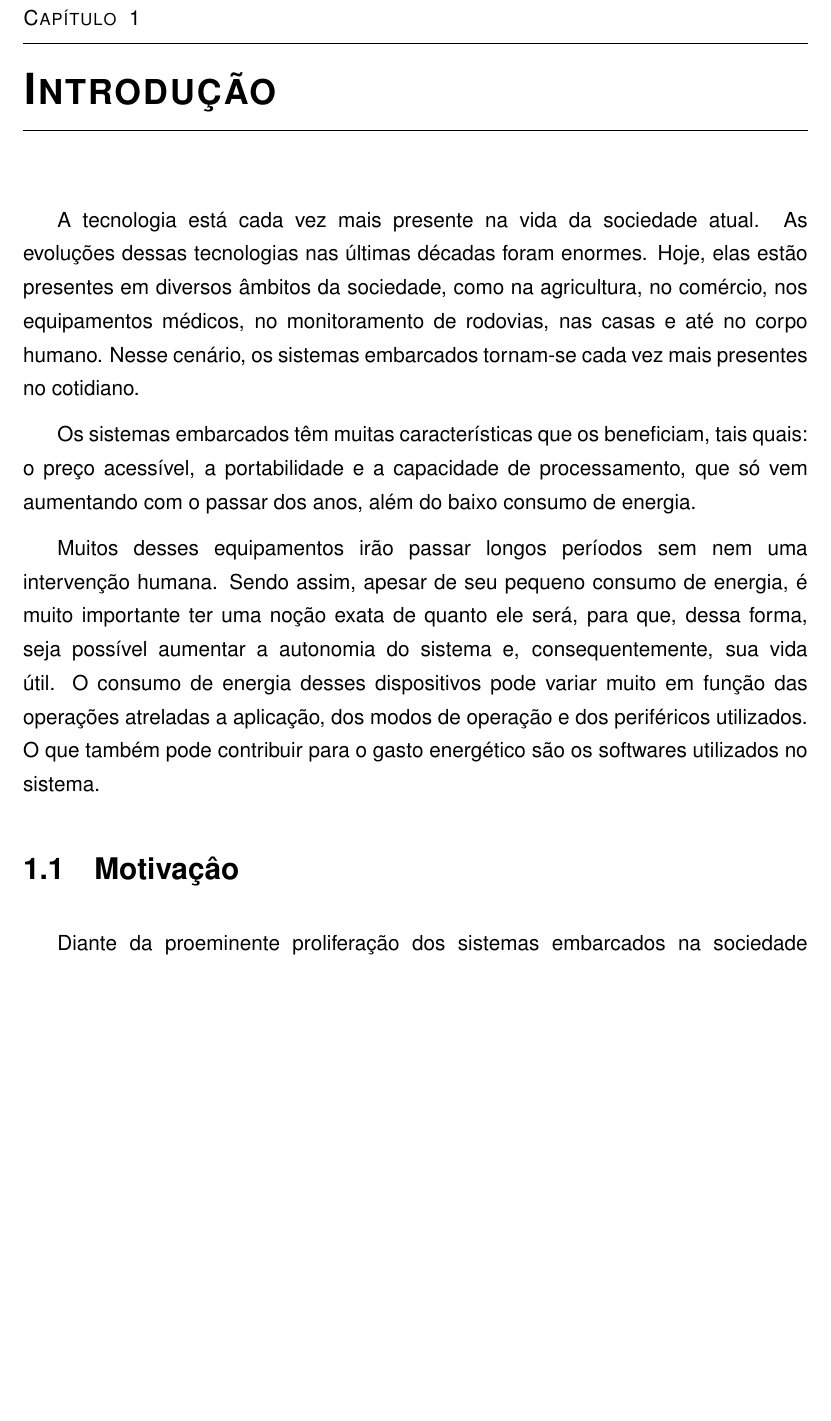
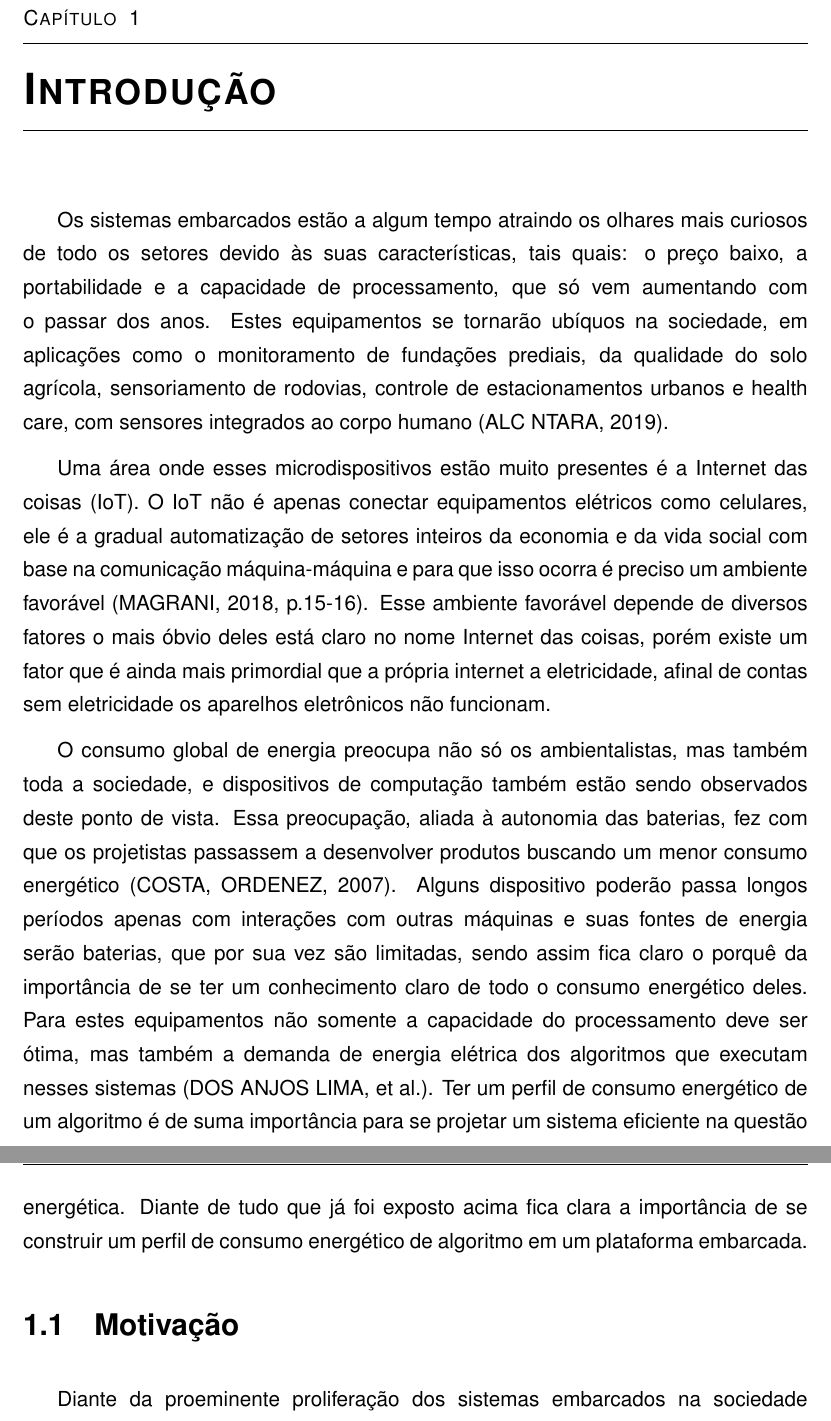
Before and after one commit to MayannaRF/TCC1, a LaTeX thesis (monografia/MODELO_MONOGRAFIA.tex, which reads monografia/introducao.tex): part of page 14 of 23 before the commit and two parts of pages 14 and 15 of 24 after it, the two joined at a grey line, cut so that both start at the same text, the shorter picture padded with empty space. Compiled offline with pdfLaTeX; a LaTeX package or settings file that is missing is left out; a missing bibliography style is replaced by a similar one.

Commit message:
Update introducao.tex

```diff
--- a/monografia/introducao.tex
+++ b/monografia/introducao.tex
@@ -1,13 +1,13 @@
 \chapter{Introdução}\label{CAP:introducao}
 %\thispagestyle{empty}
 
-A tecnologia está cada vez mais presente na vida da sociedade atual. As evoluções dessas tecnologias nas últimas décadas foram enormes. Hoje, elas estão presentes em diversos âmbitos da sociedade, como na agricultura, no comércio, nos equipamentos médicos, no monitoramento de rodovias, nas casas e até no corpo humano. Nesse cenário, os sistemas embarcados tornam-se cada vez mais presentes no cotidiano.
+Os sistemas embarcados estão a algum tempo atraindo os olhares mais curiosos de todo os  setores devido às suas características, tais quais: o preço baixo, a portabilidade e a capacidade de processamento, que só vem aumentando com o passar dos anos. Estes equipamentos se tornarão ubíquos na sociedade, em aplicações como o monitoramento de fundações prediais, da qualidade do solo agrícola, sensoriamento de rodovias, controle de estacionamentos urbanos e health care, com sensores integrados ao corpo humano (ALC NTARA, 2019).
 
-Os sistemas embarcados têm muitas características que os beneficiam, tais quais: o preço acessível, a portabilidade e a capacidade de processamento, que só vem aumentando com o passar dos anos, além do baixo consumo de energia.
+Uma área onde esses microdispositivos estão muito presentes é a Internet das coisas (IoT). O IoT não é apenas conectar equipamentos elétricos como celulares, ele é a gradual automatização de setores inteiros da economia e da vida social com base na comunicação  máquina-máquina e para que isso ocorra é preciso um ambiente favorável (MAGRANI, 2018, p.15-16). Esse ambiente favorável depende de diversos fatores o mais óbvio deles está claro no nome Internet das coisas,  porém existe um fator que é ainda mais primordial que a própria internet a eletricidade, afinal de contas sem eletricidade os aparelhos eletrônicos não funcionam.
 
-Muitos desses equipamentos irão passar longos períodos sem nem uma intervenção humana. Sendo assim, apesar de seu pequeno consumo de energia, é muito importante ter uma noção exata de quanto ele será, para que, dessa forma, seja possível aumentar a autonomia do sistema e, consequentemente, sua vida útil. O consumo de energia desses dispositivos pode variar muito em função das operações atreladas a aplicação, dos modos de operação e dos periféricos utilizados. O que também pode contribuir para o gasto energético são os softwares utilizados no sistema.
+O consumo global de energia preocupa não só os ambientalistas, mas também toda a sociedade, e dispositivos de computação também estão sendo observados deste ponto de vista. Essa preocupação, aliada à autonomia das baterias, fez com que os projetistas passassem a desenvolver produtos buscando um menor consumo energético (COSTA, ORDENEZ, 2007). Alguns dispositivo poderão passa longos períodos apenas com interações com outras máquinas e suas fontes de energia serão  baterias, que por sua vez são limitadas, sendo assim fica claro o porquê da importância de se ter um conhecimento claro de todo o consumo energético deles. Para estes equipamentos não somente a capacidade do processamento deve ser ótima, mas também a demanda de energia elétrica dos algoritmos que executam nesses sistemas (DOS ANJOS LIMA, et al.). Ter um perfil de consumo energético de um algoritmo é de suma importância para se projetar um sistema eficiente na questão energética. Diante de tudo que já foi exposto acima fica clara a importância de se construir um perfil de consumo energético de algoritmo em um plataforma embarcada.
 
-\section{Motivaçâo}
-Diante da proeminente proliferação dos sistemas embarcados na sociedade e de todos os desafios existentes para torná-los mais eficientes quanto ao consumo energético, torna-se necessário ter conhecimento do perfil energético de determinados algoritmos que nos dispositivos serão utilizados. Com a construção dos perfis energéticos, seria mais fácil comparar e decidir qual algoritmo utilizar em determinados dispositivos e situações e, por consequência, o sistema desenvolvido seria mais eficiente.
+
+\section{Motivação}Diante da proeminente proliferação dos sistemas embarcados na sociedade e de todos os desafios existentes para torná-los mais eficientes quanto ao consumo energético, torna-se necessário ter conhecimento do perfil energético de determinados algoritmos que nos dispositivos serão utilizados. Com a construção dos perfis energéticos, seria mais fácil comparar e decidir qual algoritmo utilizar em determinados dispositivos e situações e, por consequência, o sistema desenvolvido seria mais eficiente.
 
 \section{Objetivo Geral}
```
Also changed, not shown: monografia/introducao.tex (10 more changed lines).
